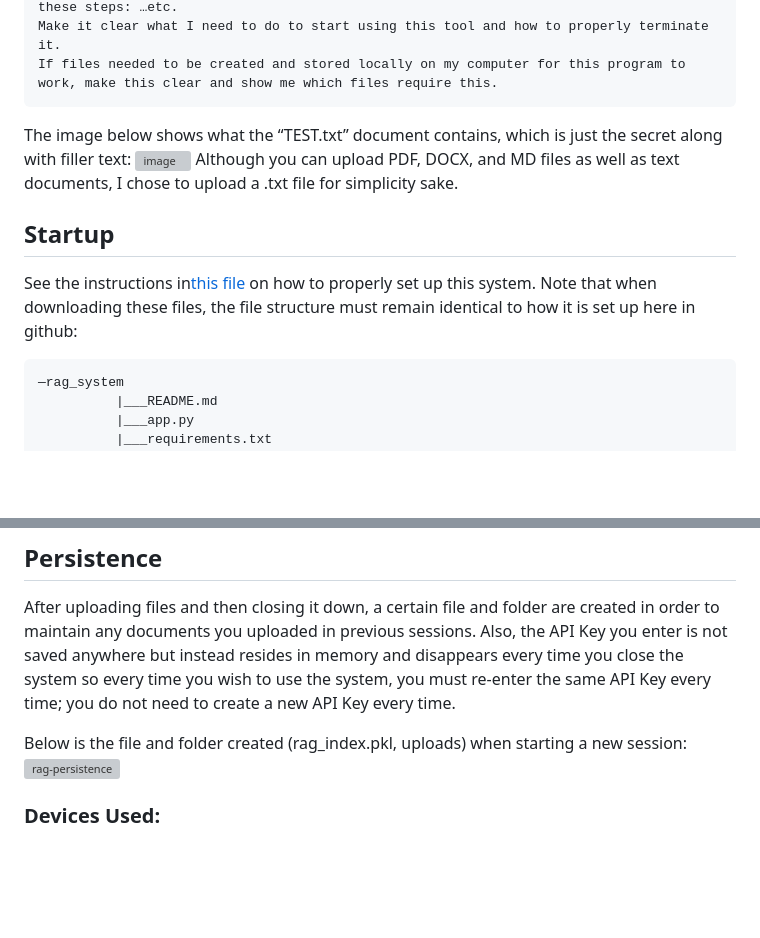
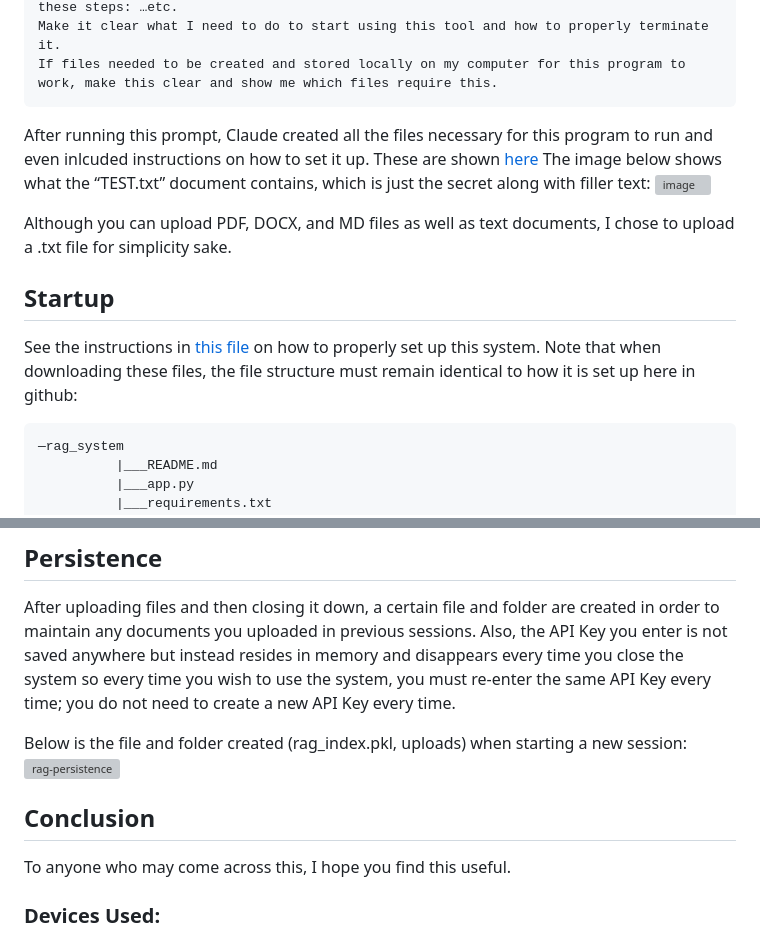
Before and after one commit to Jeremiah-Rojas/RAG-System, a Markdown page: README.md, 2 parts joined by grey strips. Drawn GitHub-style; blank space fills up the shorter version; grey boxes are pictures that could not be loaded.

````diff
--- a/README.md
+++ b/README.md
@@ -24,6 +24,7 @@ Response: (looking through PSCI 432 document). You perform legal analysis by fol
 Make it clear what I need to do to start using this tool and how to properly terminate it.
 If files needed to be created and stored locally on my computer for this program to work, make this clear and show me which files require this.
 ```
+</br>After running this prompt, Claude created all the files necessary for this program to run and even inlcuded instructions on how to set it up. These are shown [here](https://github.com/Jeremiah-Rojas/RAG-System/blob/main/rag_system/README.md)
 </br>
 The image below shows what the “TEST.txt” document contains, which is just the secret along with filler text:
 </br>
@@ -34,7 +35,7 @@ Although you can upload PDF, DOCX, and MD files as well as text documents, I cho
 
 ## Startup
 
-See the instructions in[this file](https://github.com/Jeremiah-Rojas/RAG-System/blob/main/rag_system/README.md) on how to properly set up this system. Note that when downloading these files, the file structure must remain identical to how it is set up here in github:
+See the instructions in [this file](https://github.com/Jeremiah-Rojas/RAG-System/blob/main/rag_system/README.md) on how to properly set up this system. Note that when downloading these files, the file structure must remain identical to how it is set up here in github:
 ```
 —rag_system
           |___README.md
@@ -58,6 +59,9 @@ After uploading files and then closing it down, a certain file and folder are cr
 </br>Below is the file and folder created (rag_index.pkl, uploads) when starting a new session:
 </br><img width="1050" height="307" alt="rag-persistence" src="https://github.com/user-attachments/assets/845b8a42-7344-4327-abda-249a1bffa450" />
 
+## Conclusion
+
+To anyone who may come across this, I hope you find this useful.
 
 ### Devices Used:
 - Claude AI
````
